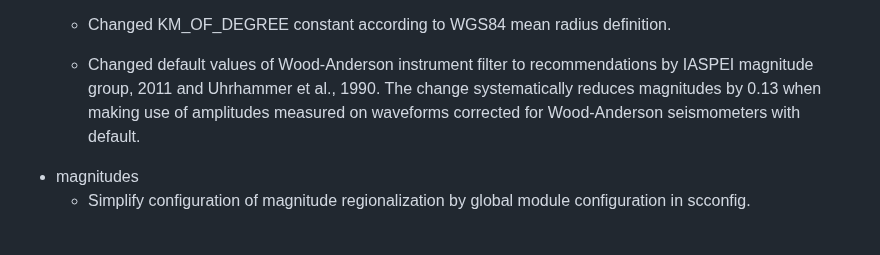
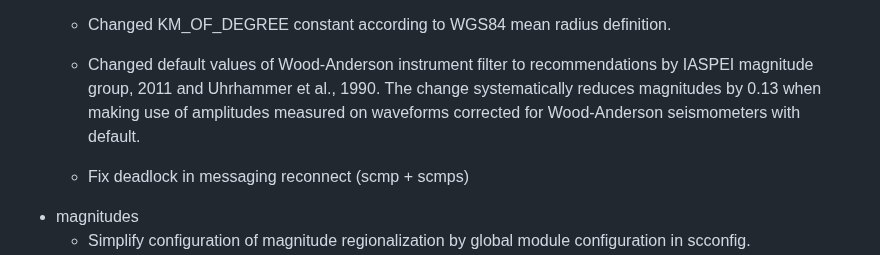
Before and after one commit to SeisComP/seiscomp, a Markdown page: CHANGELOG.md, the part around the change. Drawn GitHub-style; blank space fills up the shorter version.

Commit message:
Updatee changelog

```diff
--- a/CHANGELOG.md
+++ b/CHANGELOG.md
@@ -28,6 +28,7 @@ All notable changes to SeisComP are documented here.
         1990. The change systematically reduces magnitudes by 0.13 when making
         use of amplitudes measured on waveforms corrected for Wood-Anderson
         seismometers with default.
+    -   Fix deadlock in messaging reconnect (scmp + scmps)
 -   magnitudes
     -   Simplify configuration of magnitude regionalization by global
         module configuration in scconfig.
```
